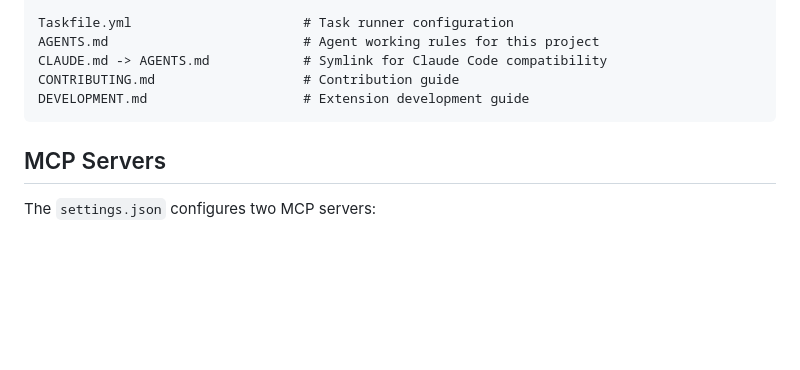
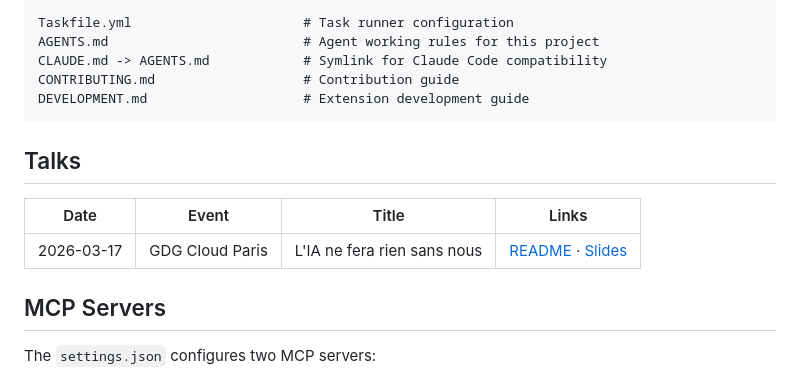
Before and after one commit to hcross/crewrig, a Markdown page: README.md, the part around the change. Rendered like a GitHub page; blank space fills up the shorter version.

Commit message:
📝 Add talks section to project README
Co-Authored-By: Claude Opus 4.6 (1M context) <noreply@anthropic.com>

````diff
--- a/README.md
+++ b/README.md
@@ -184,6 +184,12 @@ CONTRIBUTING.md                   # Contribution guide
 DEVELOPMENT.md                    # Extension development guide
 ```
 
+## Talks
+
+| Date | Event | Title | Links |
+|------|-------|-------|-------|
+| 2026-03-17 | GDG Cloud Paris | L'IA ne fera rien sans nous | [README](communication/talks/gdg-cloud-paris-2026-03-17/README.md) · [Slides](https://hcross.github.io/gemini-configuration/talks/gdg-cloud-paris-2026-03-17/) |
+
 ## MCP Servers
 
 The `settings.json` configures two MCP servers:
````
